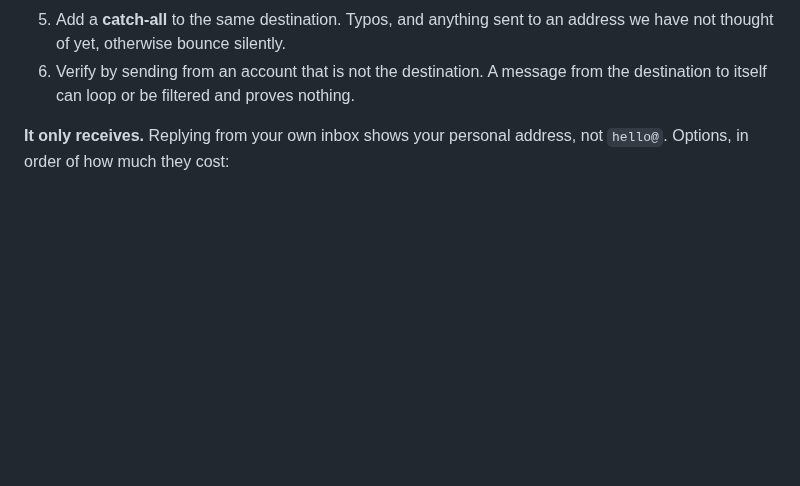
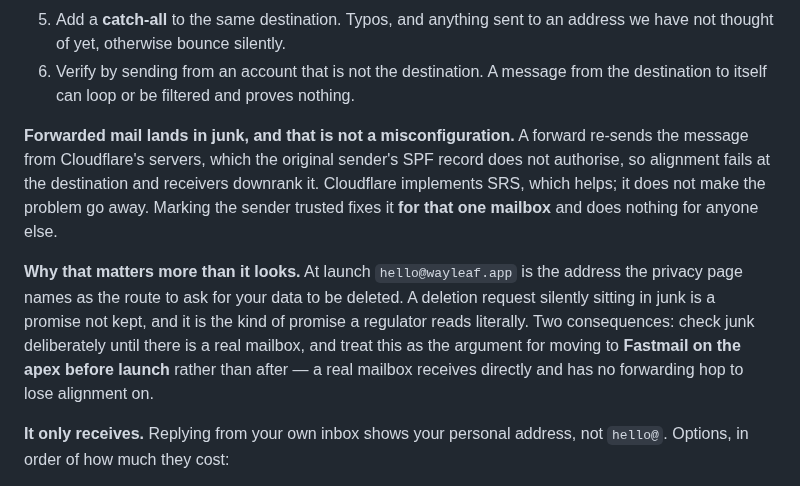
Before and after one commit to MisterShack/travel-app, a Markdown page: wayleaf/DNS.md, the part around the change. GitHub-like rendering; blank space fills up the shorter version.

Commit message:
Wayleaf: forwarded mail fails SPF alignment, and that has a launch consequence
hello@wayleaf.app forwards, and the test landed in junk. That is not a
misconfiguration — a forward re-sends the message from Cloudflare's servers,
which the original sender's SPF does not authorise, so alignment fails and
receivers downrank it. SRS helps and does not remove it. Marking the sender
trusted fixes one mailbox and nothing else.

It matters because at launch that address is what the privacy page names as
the route to ask for your data to be deleted. A deletion request sitting
silently in junk is a promise not kept, and it is the kind of promise read
literally. So: check junk deliberately for now, and move to a real mailbox on
the apex before launch rather than after — a real mailbox receives directly
with no forwarding hop to lose alignment on.

Also opens the first decision that actually needs Resend: whether the waitlist
confirms by email. Single opt-in means no proof of consent and no way for
someone signed up with a stranger's address to discover it — and the privacy
page's offer to delete on request is useless to a person who does not know
they are on the list.

Co-Authored-By: Claude Opus 5 <noreply@anthropic.com>
Claude-Session: https://claude.ai/code/session_01U69LGT4rDFiSzRRUnvLfq8

```diff
--- a/wayleaf/DNS.md
+++ b/wayleaf/DNS.md
@@ -61,6 +61,19 @@ on the live site twice as the only route a person has to ask for their data to b
    thought of yet, otherwise bounce silently.
 6. Verify by sending from an account that is not the destination. A message from the destination to
    itself can loop or be filtered and proves nothing.
+
+**Forwarded mail lands in junk, and that is not a misconfiguration.** A forward re-sends the message
+from Cloudflare's servers, which the original sender's SPF record does not authorise, so alignment
+fails at the destination and receivers downrank it. Cloudflare implements SRS, which helps; it does
+not make the problem go away. Marking the sender trusted fixes it **for that one mailbox** and does
+nothing for anyone else.
+
+**Why that matters more than it looks.** At launch `hello@wayleaf.app` is the address the privacy
+page names as the route to ask for your data to be deleted. A deletion request silently sitting in
+junk is a promise not kept, and it is the kind of promise a regulator reads literally. Two
+consequences: check junk deliberately until there is a real mailbox, and treat this as the argument
+for moving to **Fastmail on the apex before launch** rather than after — a real mailbox receives
+directly and has no forwarding hop to lose alignment on.
 
 **It only receives.** Replying from your own inbox shows your personal address, not `hello@`.
 Options, in order of how much they cost:
```
Also changed, not shown: 1 other file.
